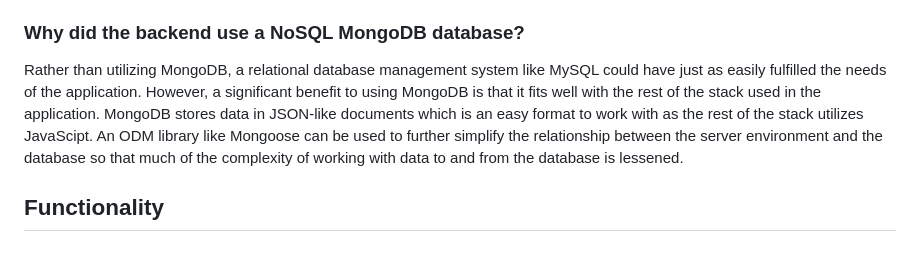
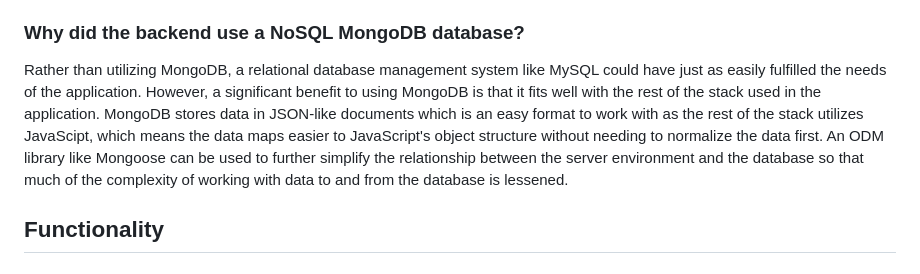
Before and after one commit to Mujanov3737/Fullstack-MEAN, a Markdown page: README.md, the part around the change. Rendered like a GitHub page.

```diff
--- a/README.md
+++ b/README.md
@@ -3,7 +3,7 @@
 Initially, the webpages presented to the user were static HTML format, stylized with a CSS stylesheet, and delivered through the help of the Express.js framework. These files were stored in the public directory, so a user could enter the protocol, domain, and file name to access these HTML files from the server and have them displayed in the browser. Further in the development, the MVC or model-view-controller pattern was implemented in order to better organize the serving of these webpages (separation of concerns). The view portion contained the refactored handlebar templates containing the HTML code to be presented to the user. Routes are used to map HTTP requests to the controller, which then handles how and what to retrieve from the view to present to the user.
 The single-page application was built using Angular.js, which is a frontend framework suited well for SPAs. This admin page was used to view, add, or edit trip data from a user friendly interface on a single, dynamic webpage. Angular provides building blocks known as components as a way to define behavior, what is rendered, and how it is styled. The REST API can then be used to access the data from that database and passed to these components.
 ### Why did the backend use a NoSQL MongoDB database?
-Rather than utilizing MongoDB, a relational database management system like MySQL could have just as easily fulfilled the needs of the application. However, a significant benefit to using MongoDB is that it fits well with the rest of the stack used in the application. MongoDB stores data in JSON-like documents which is an easy format to work with as the rest of the stack utilizes JavaScipt. An ODM library like Mongoose can be used to further simplify the relationship between the server environment and the database so that much of the complexity of working with data to and from the database is lessened.
+Rather than utilizing MongoDB, a relational database management system like MySQL could have just as easily fulfilled the needs of the application. However, a significant benefit to using MongoDB is that it fits well with the rest of the stack used in the application. MongoDB stores data in JSON-like documents which is an easy format to work with as the rest of the stack utilizes JavaScipt, which means the data maps easier to JavaScript's object structure without needing to normalize the data first. An ODM library like Mongoose can be used to further simplify the relationship between the server environment and the database so that much of the complexity of working with data to and from the database is lessened.
 ## Functionality
 ### How is JSON different from Javascript and how does JSON tie together the frontend and backend development pieces?
 JSON(JavaScript object notation) is a format for structuring data as an object and exchanging the formatted data between applications. This exchange of data can also occur between the front-end client side portion of a fullstack web application, and the backend server side portion. The client can interact with the interface presented to them in their browser by the server, which can result in the user sending further requests to the server. This request may be to retrieve some sort of data which the server can deliver in a JSON format so that it can then be analyzed and displayed by the user’s browser. JavaScript itself is a programming language that has a variety of uses, but is most well known for being used to modify HTML and CSS for client-side webpage rendering. Where the two overlap is in terms of syntax. The structure of objects in JavaScript is similar to how data is structured in the JSON format. This often leads to JSON being considered a “subset” of JavaScript but can be used independently of the JavaScript language.
```
